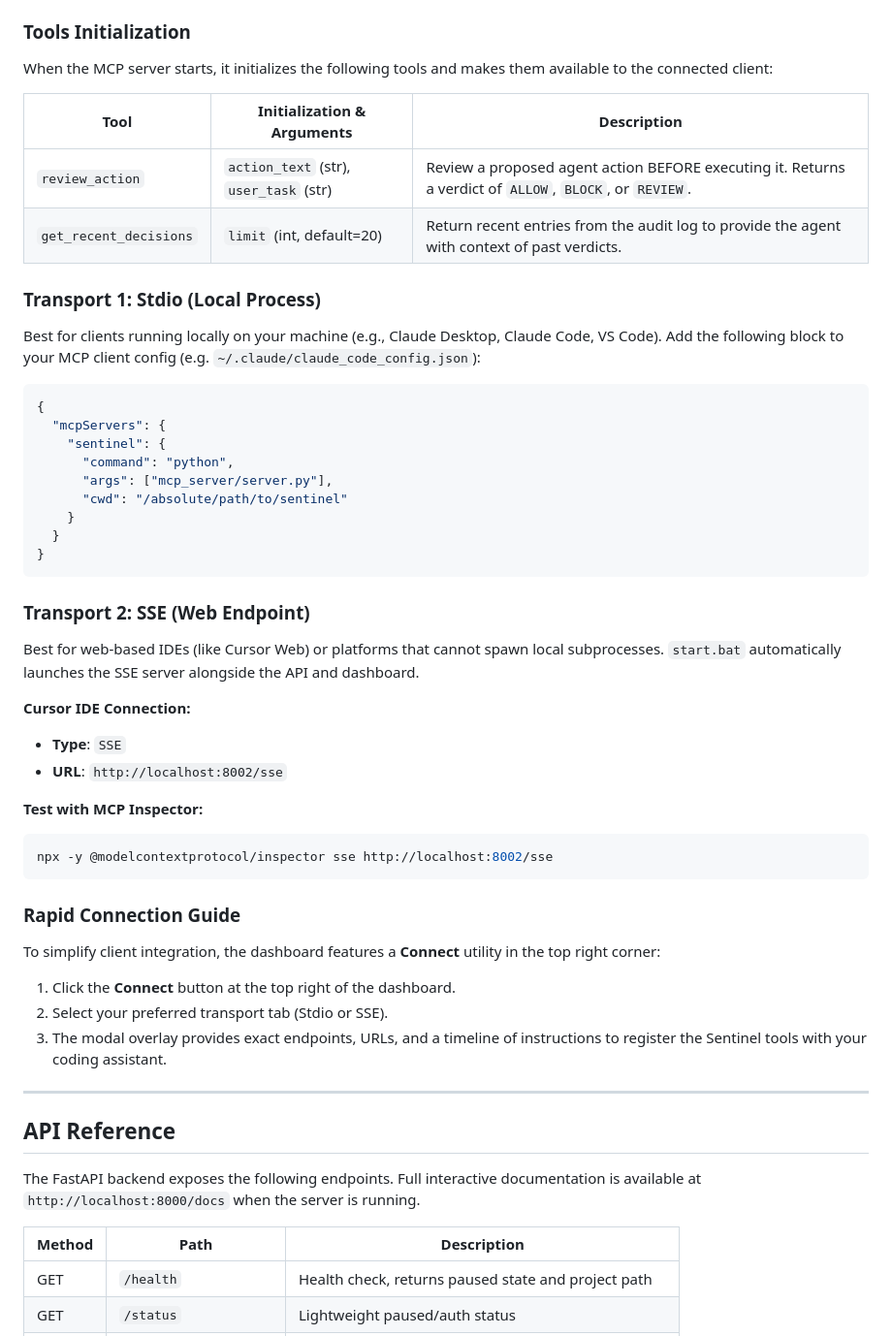
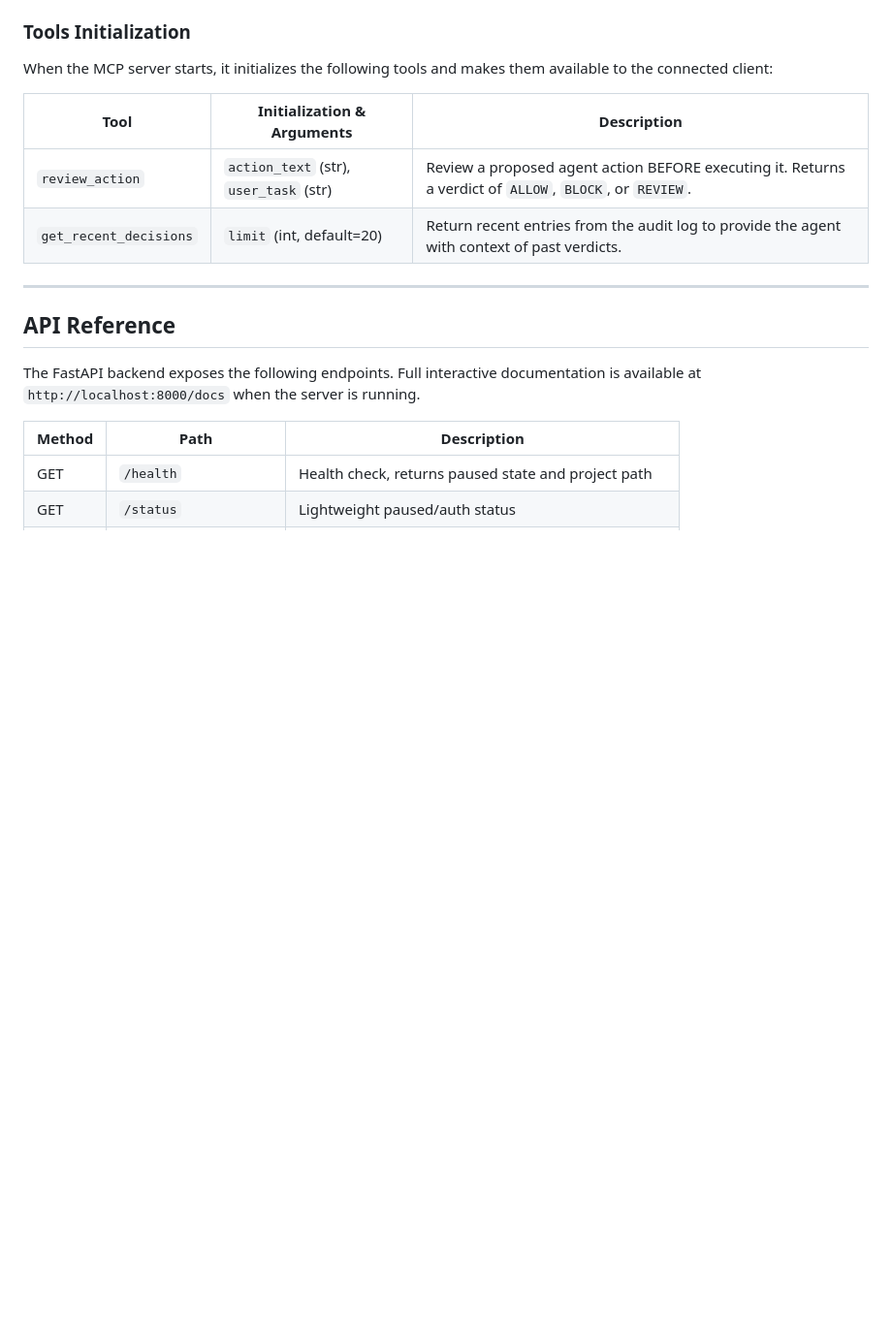
Before and after one commit to fncreator22/sentinel-mcp, a Markdown page: README.md, the part around one of its changes. Shown at 97% size. Rendered like a GitHub page; blank space fills up the shorter version.

````diff
--- a/README.md
+++ b/README.md
@@ -244,42 +311,6 @@ When the MCP server starts, it initializes the following tools and makes them av
 |---|---|---|
 | `review_action` | `action_text` (str), `user_task` (str) | Review a proposed agent action BEFORE executing it. Returns a verdict of `ALLOW`, `BLOCK`, or `REVIEW`. |
 | `get_recent_decisions` | `limit` (int, default=20) | Return recent entries from the audit log to provide the agent with context of past verdicts. |
-
-### Transport 1: Stdio (Local Process)
-
-Best for clients running locally on your machine (e.g., Claude Desktop, Claude Code, VS Code). Add the following block to your MCP client config (e.g. `~/.claude/claude_code_config.json`):
-
-```json
-{
-  "mcpServers": {
-    "sentinel": {
-      "command": "python",
-      "args": ["mcp_server/server.py"],
-      "cwd": "/absolute/path/to/sentinel"
-    }
-  }
-}
-```
-
-### Transport 2: SSE (Web Endpoint)
-
-Best for web-based IDEs (like Cursor Web) or platforms that cannot spawn local subprocesses. `start.bat` automatically launches the SSE server alongside the API and dashboard.
-
-**Cursor IDE Connection:**
-- **Type**: `SSE`
-- **URL**: `http://localhost:8002/sse`
-
-**Test with MCP Inspector:**
-```bash
-npx -y @modelcontextprotocol/inspector sse http://localhost:8002/sse
-```
-
-### Rapid Connection Guide
-
-To simplify client integration, the dashboard features a **Connect** utility in the top right corner:
-1. Click the **Connect** button at the top right of the dashboard.
-2. Select your preferred transport tab (Stdio or SSE).
-3. The modal overlay provides exact endpoints, URLs, and a timeline of instructions to register the Sentinel tools with your coding assistant.
 
 ---
 
````
Also changed, not shown: other parts of README.md (+108 -41 lines).
